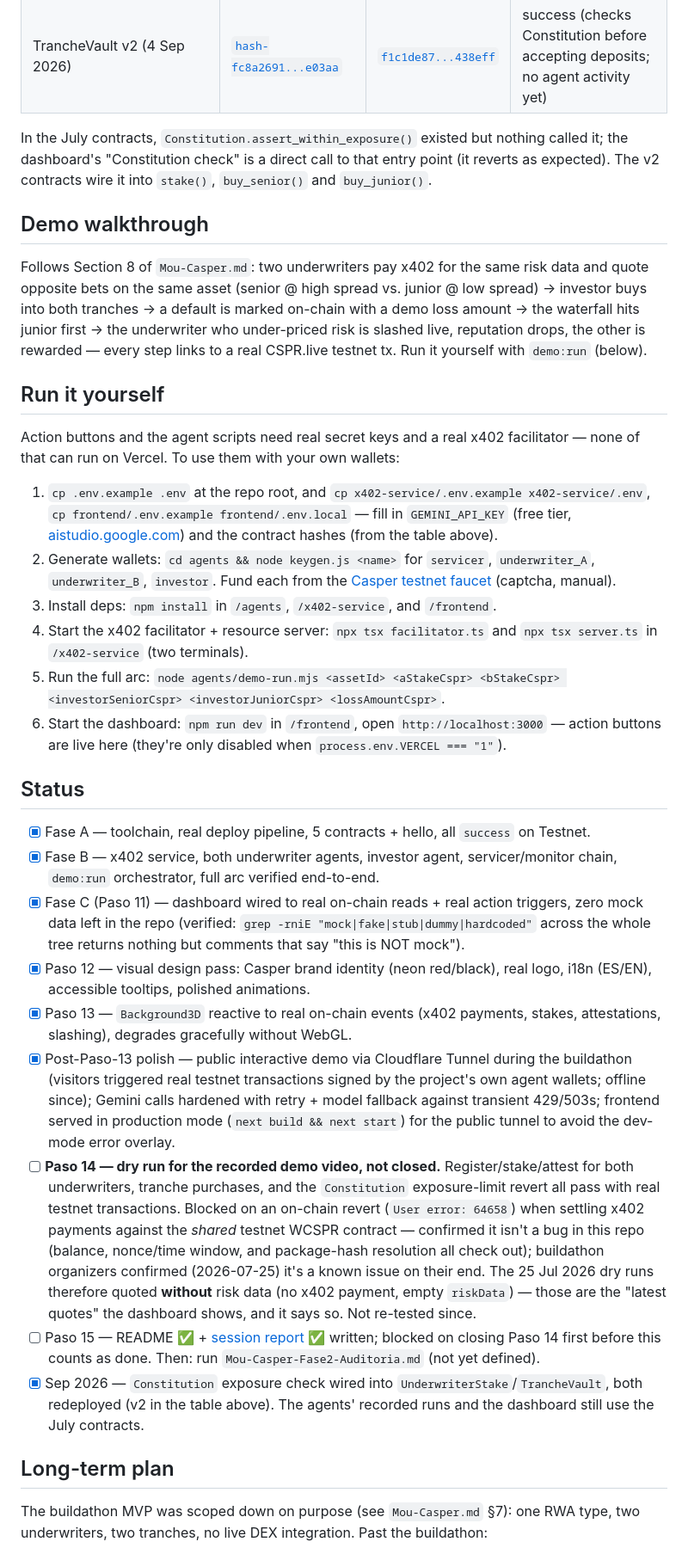
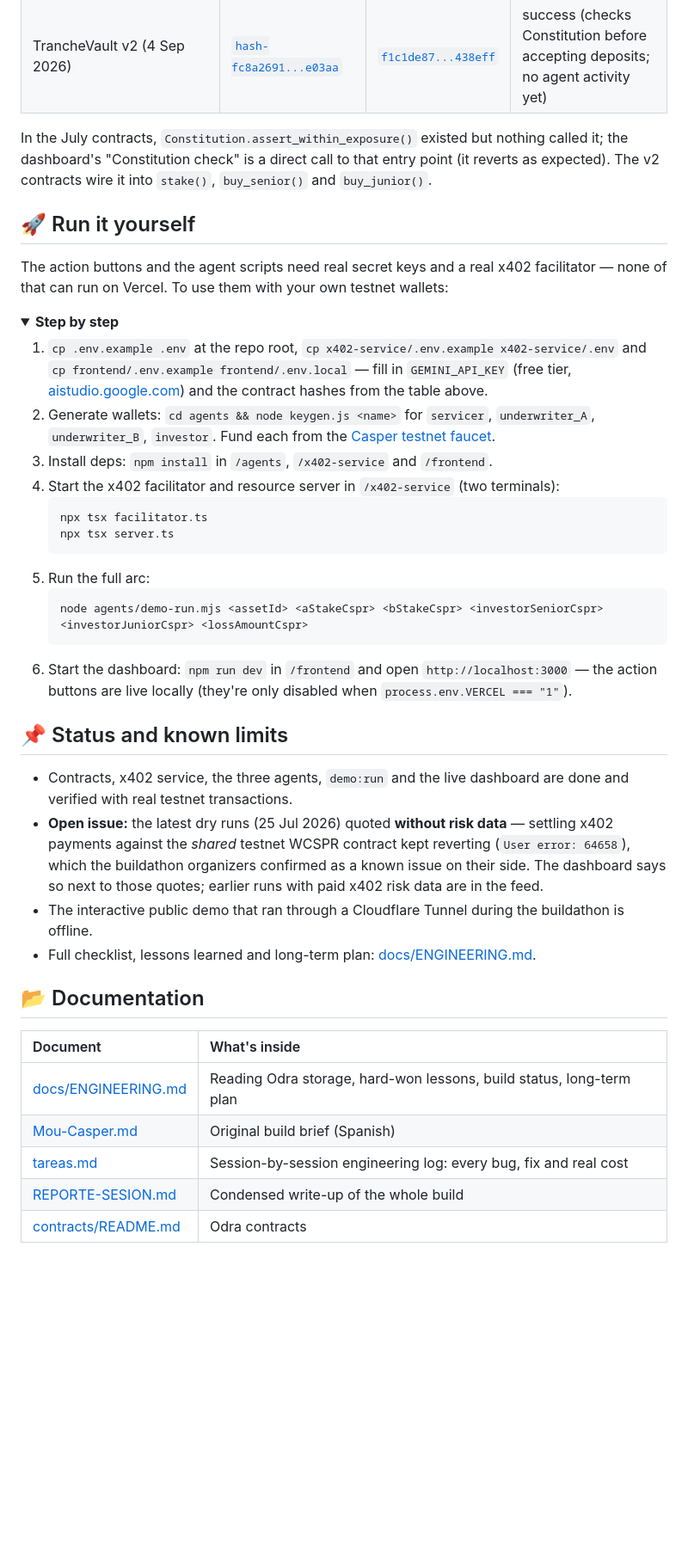
Before and after one commit to ALFA117/Mou-Casper, a Markdown page: README.md, the part around one of its changes. Shown at 86% size. Rendered like a GitHub page; folded sections open; blank space fills up the shorter version.

````diff
--- a/README.md
+++ b/README.md
@@ -115,73 +118,45 @@ args) in [`deployments.json`](./deployments.json) and `tareas.md`'s deploy log.
 | TrancheVault (Jul 2026 — every tranche buy and the default, read by the dashboard) | [`hash-449c08c7...78296`](https://testnet.cspr.live/contract-package/449c08c7d24655aafe27dc4e49964374910fdb6c69bfbd09700332a134b78296) | [`30a4159d...65f0`](https://testnet.cspr.live/deploy/30a4159d63791f1c17a03384f46eb556df1d303fdae5faf188897dcfc4dc65f0) | success |
 | TrancheVault v2 (4 Sep 2026) | [`hash-fc8a2691...e03aa`](https://testnet.cspr.live/contract-package/fc8a26914e91ac361779b5f1c9ecb9d3d030acef2d338fad25b55a05b1ee03aa) | [`f1c1de87...438eff`](https://testnet.cspr.live/deploy/f1c1de8730ce2936c05c1dc7a39989fc7782a88a318a739922c79347d5438eff) | success (checks Constitution before accepting deposits; no agent activity yet) |
 
-In the July contracts, `Constitution.assert_within_exposure()` existed but nothing called it; the
-dashboard's "Constitution check" is a direct call to that entry point (it reverts as expected).
-The v2 contracts wire it into `stake()`, `buy_senior()` and `buy_junior()`.
+In the July contracts, `Constitution.assert_within_exposure()` existed but nothing called it; the dashboard's "Constitution check" is a direct call to that entry point (it reverts as expected). The v2 contracts wire it into `stake()`, `buy_senior()` and `buy_junior()`.
 
-## Demo walkthrough
+## 🚀 Run it yourself
 
-Follows Section 8 of `Mou-Casper.md`: two underwriters pay x402 for the same risk data and quote
-opposite bets on the same asset (senior @ high spread vs. junior @ low spread) → investor buys
-into both tranches → a default is marked on-chain with a demo loss amount → the waterfall hits junior first → the
-underwriter who under-priced risk is slashed live, reputation drops, the other is rewarded —
-every step links to a real CSPR.live testnet tx. Run it yourself with `demo:run` (below).
+The action buttons and the agent scripts need real secret keys and a real x402 facilitator — none of that can run on Vercel. To use them with your own testnet wallets:
 
-## Run it yourself
+<details>
+<summary><b>Step by step</b></summary>
 
-Action buttons and the agent scripts need real secret keys and a real x402 facilitator — none of
-that can run on Vercel. To use them with your own wallets:
+1. `cp .env.example .env` at the repo root, `cp x402-service/.env.example x402-service/.env` and `cp frontend/.env.example frontend/.env.local` — fill in `GEMINI_API_KEY` (free tier, [aistudio.google.com](https://aistudio.google.com/apikey)) and the contract hashes from the table above.
+2. Generate wallets: `cd agents && node keygen.js <name>` for `servicer`, `underwriter_A`, `underwriter_B`, `investor`. Fund each from the [Casper testnet faucet](https://testnet.cspr.live/tools/faucet).
+3. Install deps: `npm install` in `/agents`, `/x402-service` and `/frontend`.
+4. Start the x402 facilitator and resource server in `/x402-service` (two terminals):
+   ```bash
+   npx tsx facilitator.ts
+   npx tsx server.ts
+   ```
+5. Run the full arc:
+   ```bash
+   node agents/demo-run.mjs <assetId> <aStakeCspr> <bStakeCspr> <investorSeniorCspr> <investorJuniorCspr> <lossAmountCspr>
+   ```
+6. Start the dashboard: `npm run dev` in `/frontend` and open `http://localhost:3000` — the action buttons are live locally (they're only disabled when `process.env.VERCEL === "1"`).
 
-1. `cp .env.example .env` at the repo root, and `cp x402-service/.env.example x402-service/.env`,
-   `cp frontend/.env.example frontend/.env.local` — fill in `GEMINI_API_KEY` (free tier,
-   [aistudio.google.com](https://aistudio.google.com/apikey)) and the contract hashes (from the
-   table above).
-2. Generate wallets: `cd agents && node keygen.js <name>` for `servicer`, `underwriter_A`,
-   `underwriter_B`, `investor`. Fund each from the
-   [Casper testnet faucet](https://testnet.cspr.live/tools/faucet) (captcha, manual).
-3. Install deps: `npm install` in `/agents`, `/x402-service`, and `/frontend`.
-4. Start the x402 facilitator + resource server: `npx tsx facilitator.ts` and
-   `npx tsx server.ts` in `/x402-service` (two terminals).
-5. Run the full arc: `node agents/demo-run.mjs <assetId> <aStakeCspr> <bStakeCspr>
-   <investorSeniorCspr> <investorJuniorCspr> <lossAmountCspr>`.
-6. Start the dashboard: `npm run dev` in `/frontend`, open `http://localhost:3000` — action
-   buttons are live here (they're only disabled when `process.env.VERCEL === "1"`).
+</details>
 
-## Status
+## 📌 Status and known limits
 
-- [x] Fase A — toolchain, real deploy pipeline, 5 contracts + hello, all `success` on Testnet.
-- [x] Fase B — x402 service, both underwriter agents, investor agent, servicer/monitor chain,
-      `demo:run` orchestrator, full arc verified end-to-end.
-- [x] Fase C (Paso 11) — dashboard wired to real on-chain reads + real action triggers, zero mock
-      data left in the repo (verified: `grep -rniE "mock|fake|stub|dummy|hardcoded"` across the
-      whole tree returns nothing but comments that say "this is NOT mock").
-- [x] Paso 12 — visual design pass: Casper brand identity (neon red/black), real logo, i18n
-      (ES/EN), accessible tooltips, polished animations.
-- [x] Paso 13 — `Background3D` reactive to real on-chain events (x402 payments, stakes,
-      attestations, slashing), degrades gracefully without WebGL.
-- [x] Post-Paso-13 polish — public interactive demo via Cloudflare Tunnel during the buildathon
-      (visitors triggered real testnet transactions signed by the project's own agent wallets;
-      offline since);
-      Gemini calls hardened with retry + model fallback against transient 429/503s; frontend
-      served in production mode (`next build && next start`) for the public tunnel to avoid the
-      dev-mode error overlay.
-- [ ] **Paso 14 — dry run for the recorded demo video, not closed.** Register/stake/attest for
-      both underwriters, tranche purchases, and the `Constitution` exposure-limit revert all pass
-      with real testnet transactions. Blocked on an on-chain revert (`User error: 64658`) when
-      settling x402 payments against the *shared* testnet WCSPR contract — confirmed it isn't a
-      bug in this repo (balance, nonce/time window, and package-hash resolution all check out);
-      buildathon organizers confirmed (2026-07-25) it's a known issue on their end. The 25 Jul
-      2026 dry runs therefore quoted **without** risk data (no x402 payment, empty `riskData`) —
-      those are the "latest quotes" the dashboard shows, and it says so. Not re-tested since.
-- [ ] Paso 15 — README ✅ + [session report](./REPORTE-SESION.md) ✅ written; blocked on closing
-      Paso 14 first before this counts as done. Then: run `Mou-Casper-Fase2-Auditoria.md` (not
-      yet defined).
-- [x] Sep 2026 — `Constitution` exposure check wired into `UnderwriterStake`/`TrancheVault`, both
-      redeployed (v2 in the table above). The agents' recorded runs and the dashboard still use
-      the July contracts.
+- Contracts, x402 service, the three agents, `demo:run` and the live dashboard are done and verified with real testnet transactions.
+- **Open issue:** the latest dry runs (25 Jul 2026) quoted **without risk data** — settling x402 payments against the *shared* testnet WCSPR contract kept reverting (`User error: 64658`), which the buildathon organizers confirmed as a known issue on their side. The dashboard says so next to those quotes; earlier runs with paid x402 risk data are in the feed.
+- The interactive public demo that ran through a Cloudflare Tunnel during the buildathon is offline.
+- Full checklist, lessons learned and long-term plan: [docs/ENGINEERING.md](docs/ENGINEERING.md).
 
-## Long-term plan
+## 📂 Documentation
 
-The buildathon MVP was scoped down on purpose (see `Mou-Casper.md` §7): one RWA type, two
-underwriters, two tranches, no live DEX integration. Past the buildathon:
+| Document | What's inside |
+|:--|:--|
+| [docs/ENGINEERING.md](docs/ENGINEERING.md) | Reading Odra storage, hard-won lessons, build status, long-term plan |
+| [Mou-Casper.md](Mou-Casper.md) | Original build brief (Spanish) |
+| [tareas.md](tareas.md) | Session-by-session engineering log: every bug, fix and real cost |
+| [REPORTE-SESION.md](REPORTE-SESION.md) | Condensed write-up of the whole build |
+| [contracts/README.md](contracts/README.md) | Odra contracts |
 
````
Also changed, not shown: other parts of README.md (+108 -104 lines), docs/ENGINEERING.md (added, +93 -0 lines), docs/img/hero.jpg (added), docs/img/slash.jpg (added), docs/img/tranche.jpg (added), docs/img/tres.jpg (added), docs/img/uw.jpg (added).
